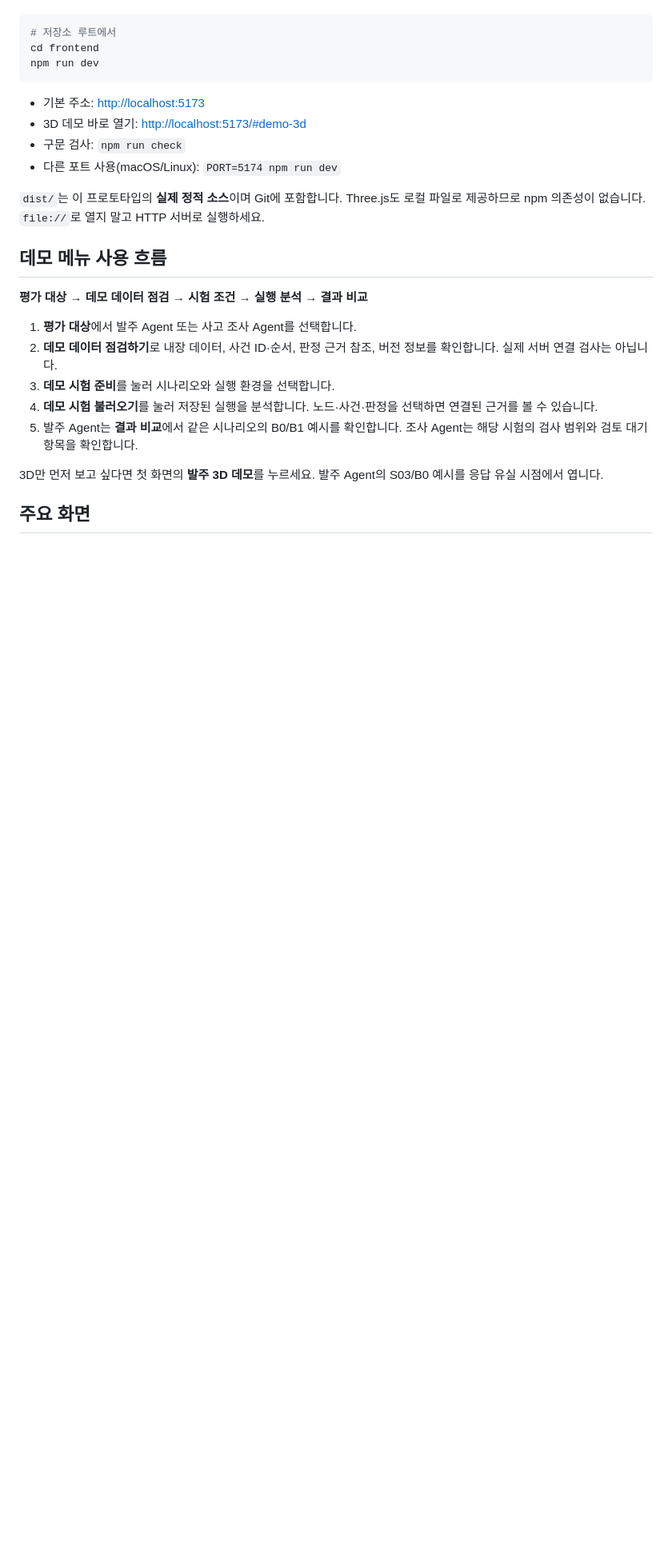
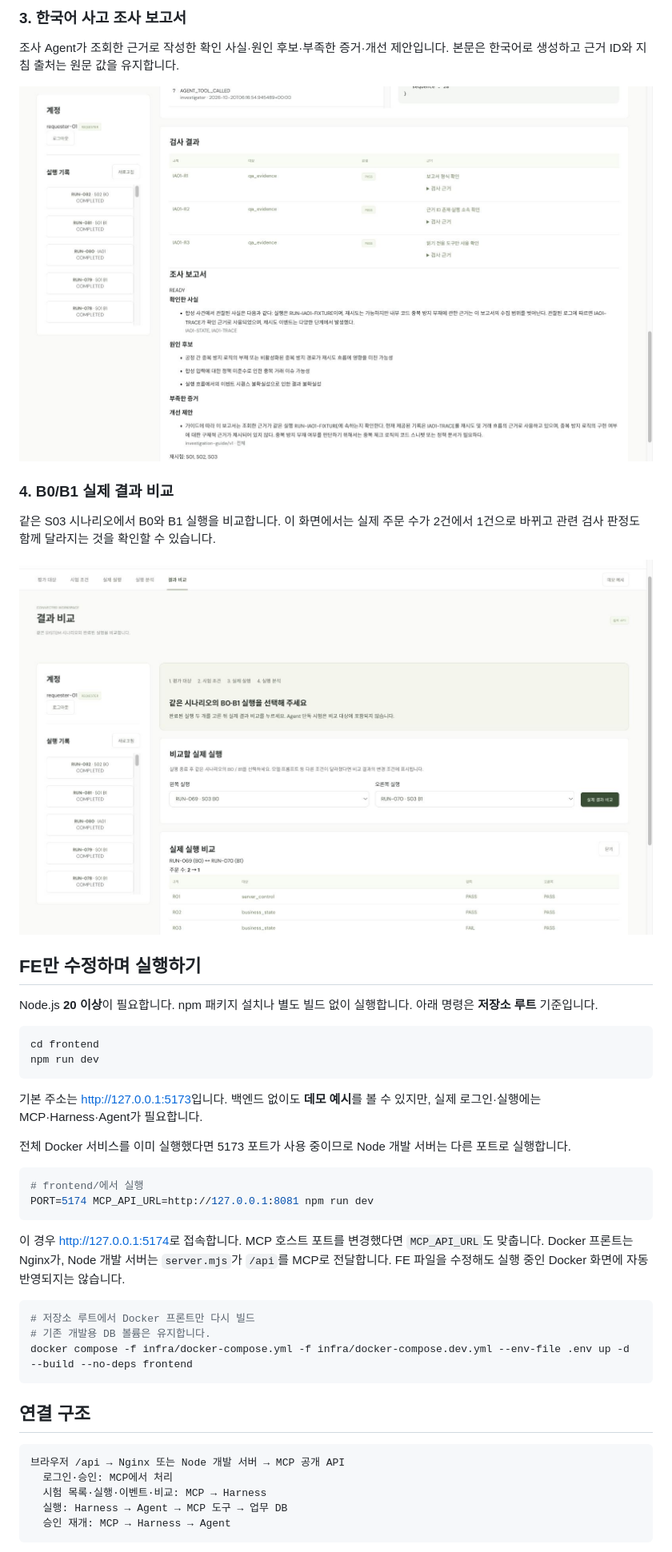
Before and after one commit to Agent-Crash-Lab/agent-crash-lab, a Markdown page: frontend/README.md, the part around the change printed below. Shown: that part at 80% size. GitHub-like rendering; pictures changed too: frontend/docs/screenshots/live-comparison.jpg (added), frontend/docs/screenshots/live-investigation-report.jpg (added); blank space fills up the shorter version.

````diff
--- a/frontend/README.md
+++ b/frontend/README.md
@@ -74,28 +98,48 @@ Node.js 20 이상이 필요합니다. npm 패키지 설치나 별도 빌드 없
+### 3. 한국어 사고 조사 보고서
+
+조사 Agent가 조회한 근거로 작성한 확인 사실·원인 후보·부족한 증거·개선 제안입니다. 본문은 한국어로 생성하고 근거 ID와 지침 출처는 원문 값을 유지합니다.
+
+![IA01 조사 실행의 검사 결과와 한국어 조사 보고서](docs/screenshots/live-investigation-report.jpg)
+
+### 4. B0/B1 실제 결과 비교
+
+같은 S03 시나리오에서 B0와 B1 실행을 비교합니다. 이 화면에서는 실제 주문 수가 2건에서 1건으로 바뀌고 관련 검사 판정도 함께 달라지는 것을 확인할 수 있습니다.
+
+![S03 B0와 B1 실제 실행의 주문 수 및 검사 판정 비교](docs/screenshots/live-comparison.jpg)
+
+## FE만 수정하며 실행하기
+
+Node.js **20 이상**이 필요합니다. npm 패키지 설치나 별도 빌드 없이 실행합니다. 아래 명령은 **저장소 루트** 기준입니다.
 
 ```bash
-# 저장소 루트에서
 cd frontend
 npm run dev
 ```
 
-- 기본 주소: <http://localhost:5173>
-- 3D 데모 바로 열기: <http://localhost:5173/#demo-3d>
-- 구문 검사: `npm run check`
-- 다른 포트 사용(macOS/Linux): `PORT=5174 npm run dev`
+기본 주소는 <http://127.0.0.1:5173>입니다. 백엔드 없이도 **데모 예시**를 볼 수 있지만, 실제 로그인·실행에는 MCP·Harness·Agent가 필요합니다.
 
-`dist/`는 이 프로토타입의 **실제 정적 소스**이며 Git에 포함합니다. Three.js도 로컬 파일로 제공하므로 npm 의존성이 없습니다. `file://`로 열지 말고 HTTP 서버로 실행하세요.
+전체 Docker 서비스를 이미 실행했다면 5173 포트가 사용 중이므로 Node 개발 서버는 다른 포트로 실행합니다.
 
-## 데모 메뉴 사용 흐름
+```bash
+# frontend/에서 실행
+PORT=5174 MCP_API_URL=http://127.0.0.1:8081 npm run dev
+```
 
-**평가 대상 → 데모 데이터 점검 → 시험 조건 → 실행 분석 → 결과 비교**
+이 경우 <http://127.0.0.1:5174>로 접속합니다. MCP 호스트 포트를 변경했다면 `MCP_API_URL`도 맞춥니다. Docker 프론트는 Nginx가, Node 개발 서버는 `server.mjs`가 `/api`를 MCP로 전달합니다. FE 파일을 수정해도 실행 중인 Docker 화면에 자동 반영되지는 않습니다.
 
-1. **평가 대상**에서 발주 Agent 또는 사고 조사 Agent를 선택합니다.
-2. **데모 데이터 점검하기**로 내장 데이터, 사건 ID·순서, 판정 근거 참조, 버전 정보를 확인합니다. 실제 서버 연결 검사는 아닙니다.
-3. **데모 시험 준비**를 눌러 시나리오와 실행 환경을 선택합니다.
-4. **데모 시험 불러오기**를 눌러 저장된 실행을 분석합니다. 노드·사건·판정을 선택하면 연결된 근거를 볼 수 있습니다.
-5. 발주 Agent는 **결과 비교**에서 같은 시나리오의 B0/B1 예시를 확인합니다. 조사 Agent는 해당 시험의 검사 범위와 검토 대기 항목을 확인합니다.
+```bash
+# 저장소 루트에서 Docker 프론트만 다시 빌드
+# 기존 개발용 DB 볼륨은 유지합니다.
+docker compose -f infra/docker-compose.yml -f infra/docker-compose.dev.yml --env-file .env up -d --build --no-deps frontend
+```
 
-3D만 먼저 보고 싶다면 첫 화면의 **발주 3D 데모**를 누르세요. 발주 Agent의 S03/B0 예시를 응답 유실 시점에서 엽니다.
+## 연결 구조
 
-## 주요 화면
+```text
+브라우저 /api → Nginx 또는 Node 개발 서버 → MCP 공개 API
+  로그인·승인: MCP에서 처리
+  시험 목록·실행·이벤트·비교: MCP → Harness
+  실행: Harness → Agent → MCP 도구 → 업무 DB
+  승인 재개: MCP → Harness → Agent
+```
 
````
Also changed, not shown: other parts of frontend/README.md (+128 -119 lines), frontend/docs/screenshots/live-execution.jpg (added), frontend/docs/screenshots/live-run-ready.jpg (added).
